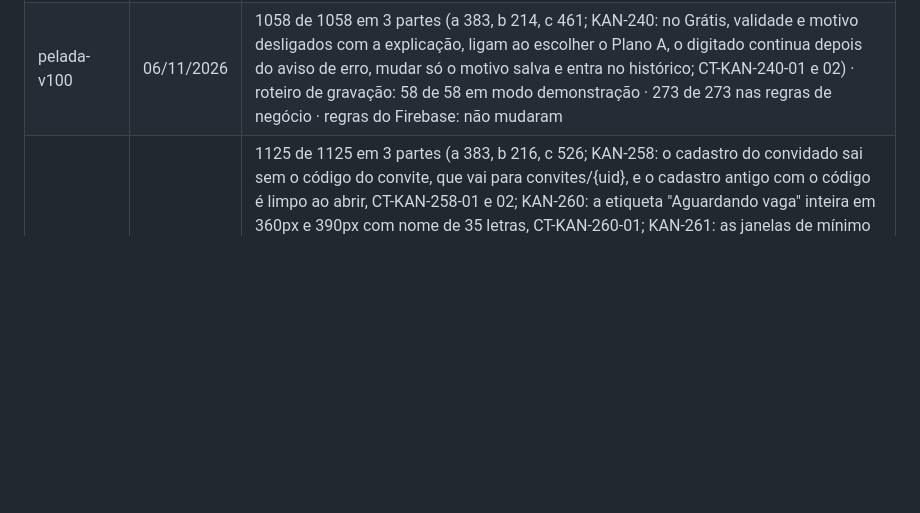
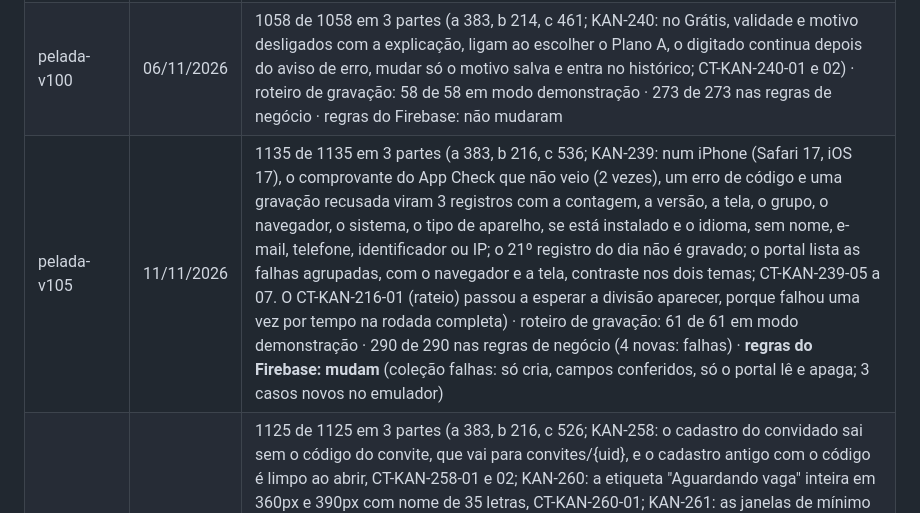
Before and after one commit to kleberkoch-coder/nosso-jogo, a Markdown page: testes/ROTEIRO-DE-TESTES.md, the part around the change. GitHub-like rendering; blank space fills up the shorter version.

Commit message:
Linha da pelada-v105 no roteiro
Co-Authored-By: Claude Opus 5.5 <noreply@anthropic.com>
Claude-Session: https://claude.ai/code/session_01Y9X4sjoTvLfbXHp9whK9dB

```diff
--- a/testes/ROTEIRO-DE-TESTES.md
+++ b/testes/ROTEIRO-DE-TESTES.md
@@ -145,6 +145,7 @@ Precisa do Playwright com o Chromium (`pip install playwright` e `python3 -m pla
 | pelada-v98 | 06/11/2026 | 1041 de 1041 em 3 partes (a 383, b 214, c 444; KAN-238: campeonato encerrado no lugar do placar, sem sugerir jogo, com contraste e 360px; etiqueta da fase em cada partida na aba Partida e no Histórico; partida fora do campeonato sem mexer na tabela; WhatsApp por fase com pênaltis, classificação do campeonato e campeão, vice e 3º; English; CT-KAN-238-01 a 03. A 1ª rodada pegou o CT-KAN-214-03: no link da avaliação, com o nome guardado no aparelho, as notas enviadas às vezes chegavam depois e a lista ficava em branco; corrigido em `PublicoAvaliacao.tsx`) · roteiro de gravação: 58 de 58 em modo demonstração · 268 de 268 nas regras de negócio (3 novas em mata-mata) · regras do Firebase: não mudaram |
 | pelada-v99 | 06/11/2026 | 1054 de 1054 em 3 partes (a 383, b 214, c 457; KAN-117: botão Ficha na lista do portal, plano em vigor e histórico vazio, plano pago sem motivo e validade no passado recusados com explicação, cortesia do Plano A com data e observação (gravado até o fim do dia, com carregando), linha no histórico com de, para, quem e quando, salvar sem mudar avisa, lista com o motivo, voltar ao Grátis com Enter, 390px e contraste nos dois temas; CT-KAN-117-01 a 05; o bloco do portal da KAN-116 continua passando com o portal em Preact) · roteiro de gravação: 58 de 58 em modo demonstração (o histórico é gravado só pelo portal: fora do roteiro de gravação, conferido nas regras do emulador) · 273 de 273 nas regras de negócio (5 novas: ficha-cliente) · **regras do Firebase: mudam** (motivo do plano e histórico; 2 casos novos no emulador) |
 | pelada-v100 | 06/11/2026 | 1058 de 1058 em 3 partes (a 383, b 214, c 461; KAN-240: no Grátis, validade e motivo desligados com a explicação, ligam ao escolher o Plano A, o digitado continua depois do aviso de erro, mudar só o motivo salva e entra no histórico; CT-KAN-240-01 e 02) · roteiro de gravação: 58 de 58 em modo demonstração · 273 de 273 nas regras de negócio · regras do Firebase: não mudaram |
+| pelada-v105 | 11/11/2026 | 1135 de 1135 em 3 partes (a 383, b 216, c 536; KAN-239: num iPhone (Safari 17, iOS 17), o comprovante do App Check que não veio (2 vezes), um erro de código e uma gravação recusada viram 3 registros com a contagem, a versão, a tela, o grupo, o navegador, o sistema, o tipo de aparelho, se está instalado e o idioma, sem nome, e-mail, telefone, identificador ou IP; o 21º registro do dia não é gravado; o portal lista as falhas agrupadas, com o navegador e a tela, contraste nos dois temas; CT-KAN-239-05 a 07. O CT-KAN-216-01 (rateio) passou a esperar a divisão aparecer, porque falhou uma vez por tempo na rodada completa) · roteiro de gravação: 61 de 61 em modo demonstração · 290 de 290 nas regras de negócio (4 novas: falhas) · **regras do Firebase: mudam** (coleção falhas: só cria, campos conferidos, só o portal lê e apaga; 3 casos novos no emulador) |
 | pelada-v104 | 11/11/2026 | 1125 de 1125 em 3 partes (a 383, b 216, c 526; KAN-258: o cadastro do convidado sai sem o código do convite, que vai para convites/{uid}, e o cadastro antigo com o código é limpo ao abrir, CT-KAN-258-01 e 02; KAN-260: a etiqueta "Aguardando vaga" inteira em 360px e 390px com nome de 35 letras, CT-KAN-260-01; KAN-261: as janelas de mínimo e vagas, Mover, Pôr no time, Escolher o time e Separar abrem sob demanda e os testes de sempre passam. Na rodada completa, o CT-KAN-117-10 falhou uma vez por tempo; passou sozinho duas vezes e no GitHub) · roteiro de gravação: 61 de 61 em modo demonstração (P25 confere o cadastro sem o código) · 286 de 286 nas regras de negócio · **regras do Firebase: mudam** (KAN-258: prova do convite em convites/{uid} e cadastro sem o código; KAN-259: o grupo não se apaga; 5 casos novos no emulador) |
 | pelada-v103 | 10/11/2026 | 1122 de 1122 em 3 partes (a 383, b 214, c 525; KAN-253: sem o controle nada muda; com as vagas fechadas, os diaristas no bloco "Diaristas (vagas fechadas)" com "Aguardando vaga", confirmar pelo bloco leva à lista, contraste nos dois temas; KAN-255: a mensagem da rodada com "Não vão", "Ainda não responderam" (sem diarista com as vagas fechadas) e "Faltam 4 jogadores", caixas marcadas, desmarcar tira a lista e a escolha fica lembrada, 360px e contraste; KAN-236: placar, gols com autores, times e cronômetro voltam depois de recarregar, e não voltam depois de salvar; KAN-257: "3 de N votaram" com a mesma pessoa no link e na votação rápida contando uma vez, "2 · 67%" e "1 · 33%", votaram e podiam gravados ao encerrar, WhatsApp com percentual e "Votaram 3 de N", link encerrado com o percentual e quantos votaram, English; CT-KAN-253-01, 02 e 04, CT-KAN-255-01 a 03, CT-KAN-236-01 e 02, CT-KAN-257-01 a 04. Ajustados com o texto novo: CT-KAN-231-01 e CT-KAN-254-10) · roteiro de gravação: 60 de 60 em modo demonstração · 286 de 286 nas regras de negócio (7 novas: ao-vivo, zap-lista e votacao-resultado, com CT-KAN-237-01 para "=", "+", "-", "@", tab e retorno) · regras do Firebase: não mudam |
 | pelada-v102 | 09/11/2026 | 1097 de 1097 em 3 partes (a 383, b 214, c 500; KAN-254: botão "Votação rápida" com a votação aberta; tela cheia por cima das abas com "Quem vai votar?" e "N de M votaram"; quem votou pelo link com "✓ já votou"; não vota em si mesmo; "Confirmar voto" desligado até escolher; voto gravado em r_{jogador} com origem, contador e hora; a tela limpa e mostra "Voto registrado"; alterar o voto pergunta antes, não mostra o anterior e tira o voto do link; votar de novo troca o voto inteiro; sair pede confirmação; "Quem votou" com a origem e "votou 2 vezes"; link e votação rápida contam juntos; English; 360px, 44px e contraste nos dois temas; CT-KAN-254-07 a 10. CT-KAN-231-02 ajustado: a planilha ganhou a coluna Origem) · roteiro de gravação: 60 de 60 em modo demonstração (P37 nova: votação rápida depois de recarregar e de sair e entrar) · 279 de 279 nas regras de negócio (6 novas: votacao-rapida) · **regras do Firebase: mudam** (votação rápida: o administrador grava votos/r_{jogador}; 5 casos novos no emulador) |
```
